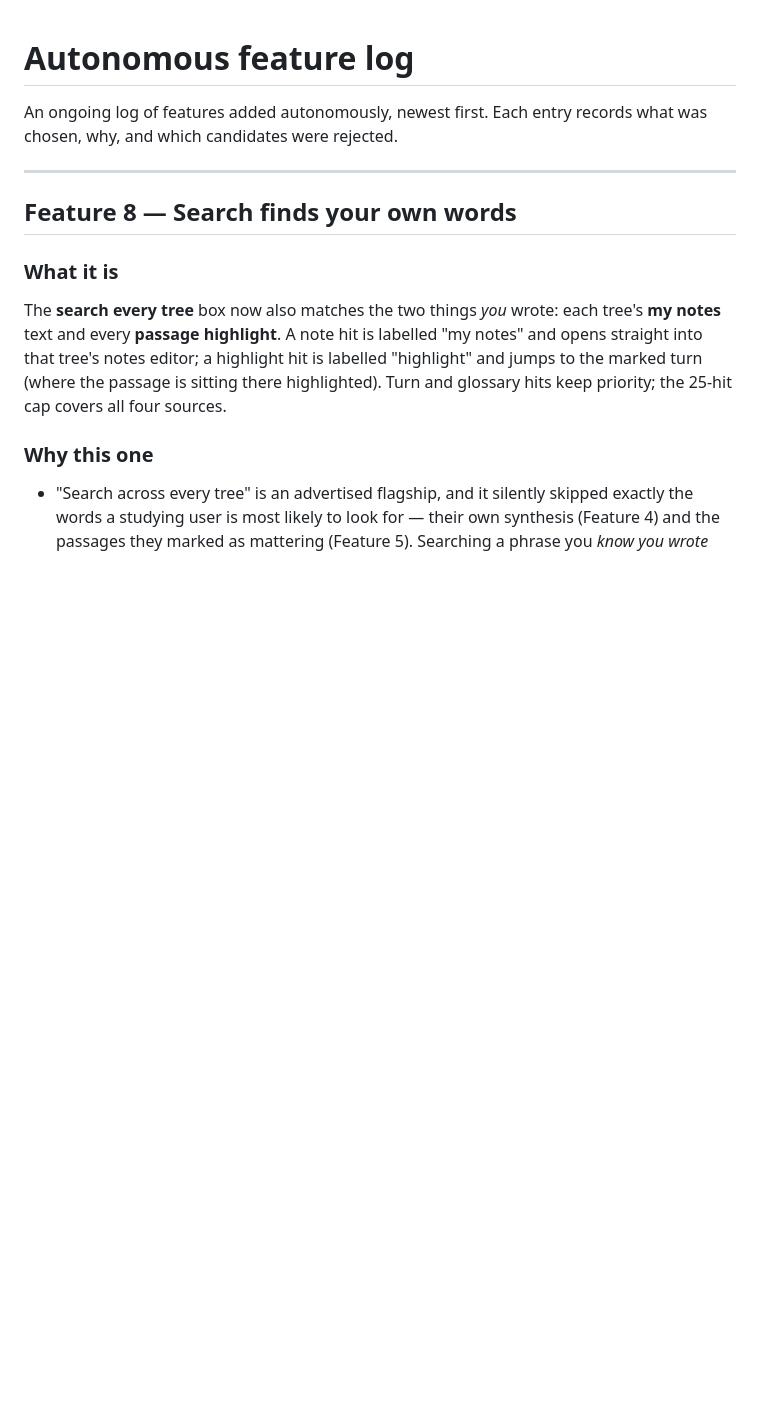
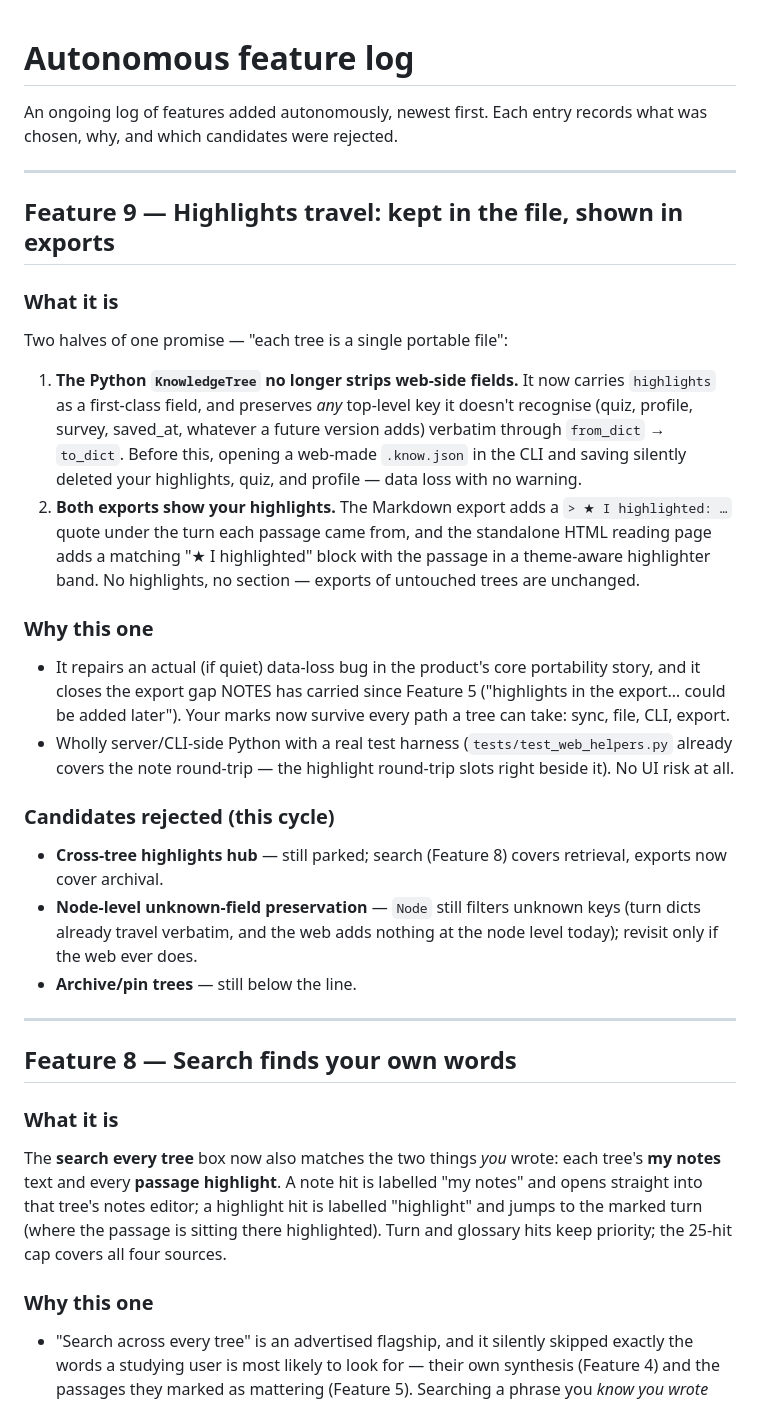
Before and after one commit to dudujuju828/learn-with-claude, a Markdown page: NOTES.md, the part around the change. Drawn GitHub-style; blank space fills up the shorter version.

Commit message:
Log feature 9 choice: highlights survive the file round-trip and appear in exports

```diff
--- a/NOTES.md
+++ b/NOTES.md
@@ -2,6 +2,42 @@
 
 An ongoing log of features added autonomously, newest first. Each entry records
 what was chosen, why, and which candidates were rejected.
+
+---
+
+## Feature 9 — Highlights travel: kept in the file, shown in exports
+
+### What it is
+Two halves of one promise — "each tree is a single portable file":
+
+1. **The Python `KnowledgeTree` no longer strips web-side fields.** It now
+   carries `highlights` as a first-class field, and preserves *any* top-level
+   key it doesn't recognise (quiz, profile, survey, saved_at, whatever a
+   future version adds) verbatim through `from_dict` → `to_dict`. Before
+   this, opening a web-made `.know.json` in the CLI and saving silently
+   deleted your highlights, quiz, and profile — data loss with no warning.
+2. **Both exports show your highlights.** The Markdown export adds a
+   `> ★ I highlighted: …` quote under the turn each passage came from, and
+   the standalone HTML reading page adds a matching "★ I highlighted" block
+   with the passage in a theme-aware highlighter band. No highlights, no
+   section — exports of untouched trees are unchanged.
+
+### Why this one
+- It repairs an actual (if quiet) data-loss bug in the product's core
+  portability story, and it closes the export gap NOTES has carried since
+  Feature 5 ("highlights in the export… could be added later"). Your marks
+  now survive every path a tree can take: sync, file, CLI, export.
+- Wholly server/CLI-side Python with a real test harness
+  (`tests/test_web_helpers.py` already covers the note round-trip — the
+  highlight round-trip slots right beside it). No UI risk at all.
+
+### Candidates rejected (this cycle)
+- **Cross-tree highlights hub** — still parked; search (Feature 8) covers
+  retrieval, exports now cover archival.
+- **Node-level unknown-field preservation** — `Node` still filters unknown
+  keys (turn dicts already travel verbatim, and the web adds nothing at the
+  node level today); revisit only if the web ever does.
+- **Archive/pin trees** — still below the line.
 
 ---
 
```
